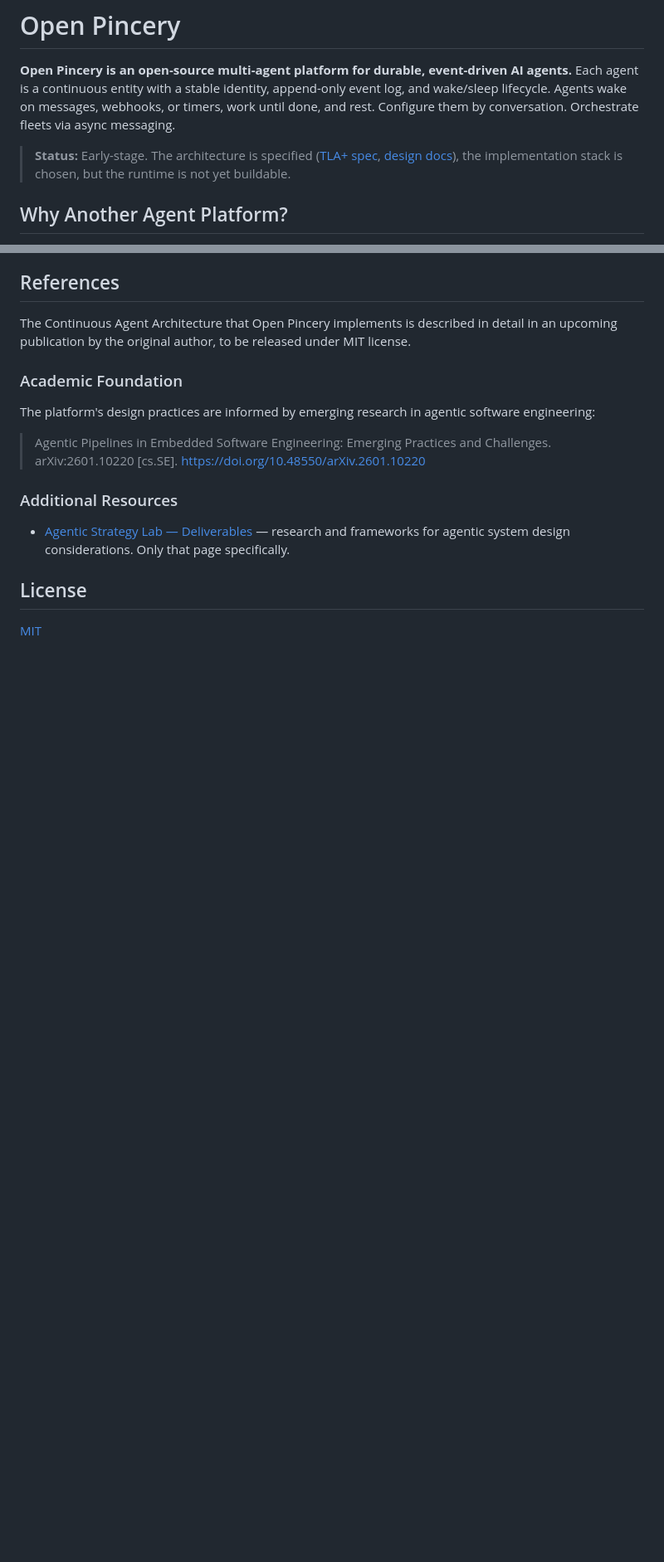
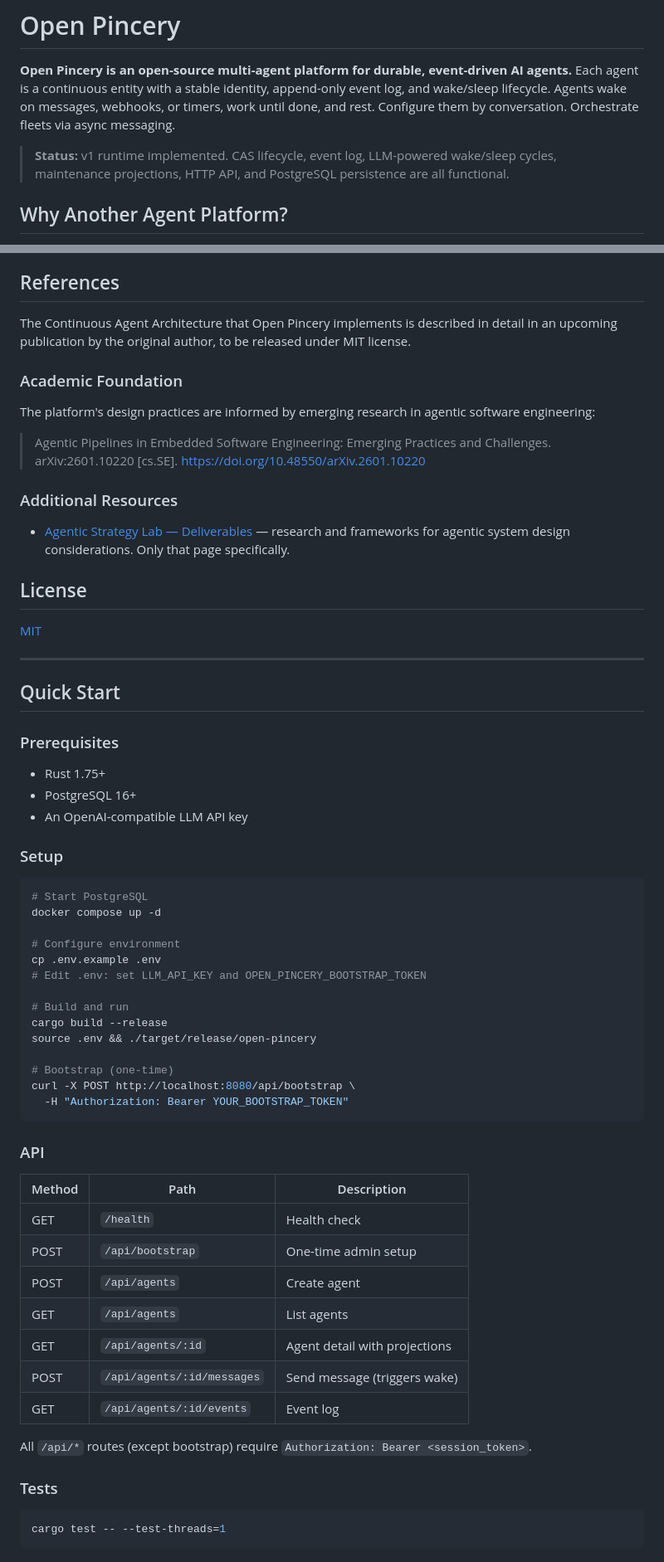
Before and after one commit to RCSnyder/open-pincery, a Markdown page: README.md, 2 parts joined by grey strips. Shown at 83% size. GitHub-like rendering; blank space fills up the shorter version.

````diff
--- a/README.md
+++ b/README.md
@@ -2,7 +2,7 @@
 
 **Open Pincery is an open-source multi-agent platform for durable, event-driven AI agents.** Each agent is a continuous entity with a stable identity, append-only event log, and wake/sleep lifecycle. Agents wake on messages, webhooks, or timers, work until done, and rest. Configure them by conversation. Orchestrate fleets via async messaging.
 
-> **Status:** Early-stage. The architecture is specified ([TLA+ spec](docs/input/OpenPinceryAgent.tla), [design docs](docs/input/)), the implementation stack is chosen, but the runtime is not yet buildable.
+> **Status:** v1 runtime implemented. CAS lifecycle, event log, LLM-powered wake/sleep cycles, maintenance projections, HTTP API, and PostgreSQL persistence are all functional.
 
 ## Why Another Agent Platform?
 
@@ -157,3 +157,52 @@ The platform's design practices are informed by emerging research in agentic sof
 ## License
 
 [MIT](LICENSE)
+
+---
+
+## Quick Start
+
+### Prerequisites
+
+- Rust 1.75+
+- PostgreSQL 16+
+- An OpenAI-compatible LLM API key
+
+### Setup
+
+```bash
+# Start PostgreSQL
+docker compose up -d
+
+# Configure environment
+cp .env.example .env
+# Edit .env: set LLM_API_KEY and OPEN_PINCERY_BOOTSTRAP_TOKEN
+
+# Build and run
+cargo build --release
+source .env && ./target/release/open-pincery
+
+# Bootstrap (one-time)
+curl -X POST http://localhost:8080/api/bootstrap \
+  -H "Authorization: Bearer YOUR_BOOTSTRAP_TOKEN"
+```
+
+### API
+
+| Method | Path | Description |
+|--------|------|-------------|
+| GET | `/health` | Health check |
+| POST | `/api/bootstrap` | One-time admin setup |
+| POST | `/api/agents` | Create agent |
+| GET | `/api/agents` | List agents |
+| GET | `/api/agents/:id` | Agent detail with projections |
+| POST | `/api/agents/:id/messages` | Send message (triggers wake) |
+| GET | `/api/agents/:id/events` | Event log |
+
+All `/api/*` routes (except bootstrap) require `Authorization: Bearer <session_token>`.
+
+### Tests
+
+```bash
+cargo test -- --test-threads=1
+```
````
Also changed, not shown: DELIVERY.md (added, +43 -0 lines), scaffolding/log.md (+8 -0 lines).
